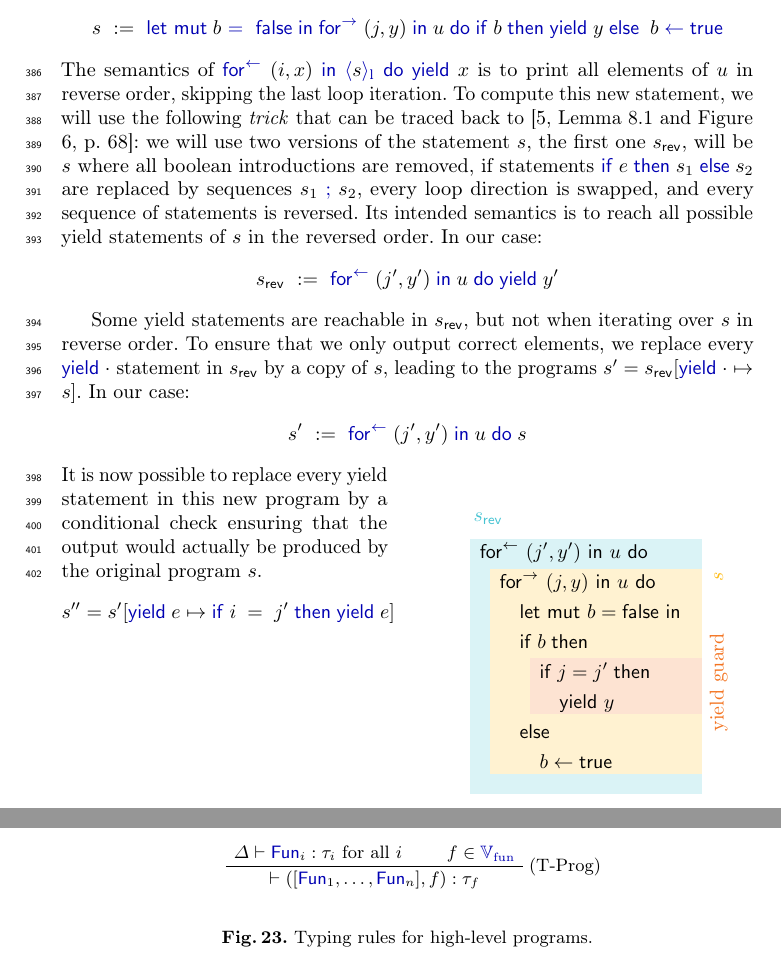
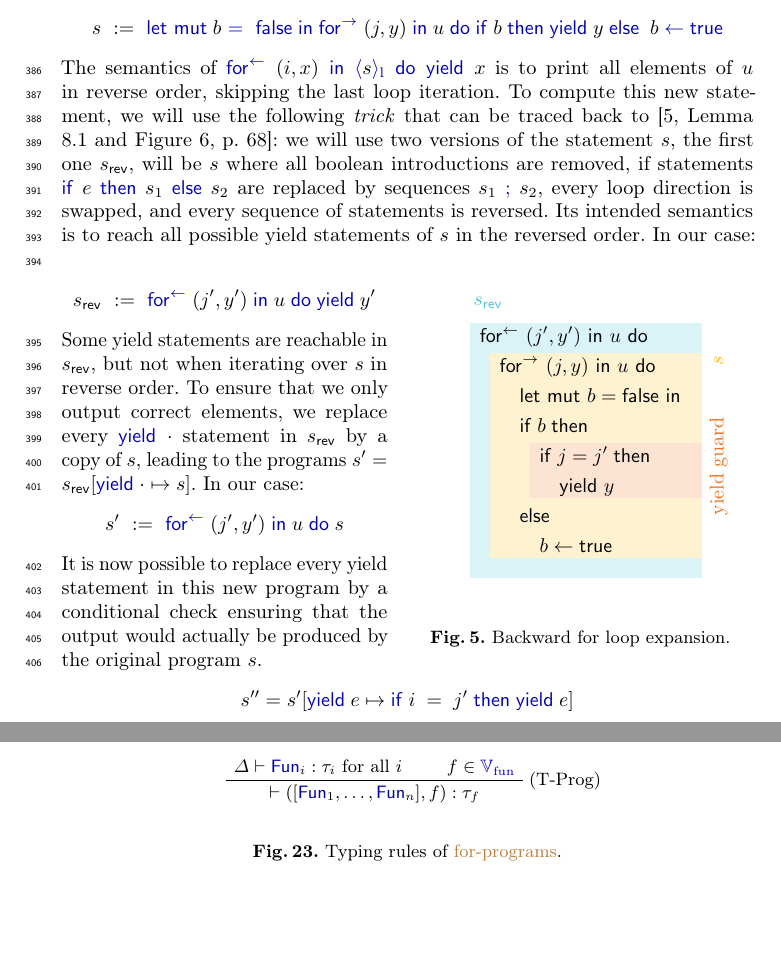
Before and after one commit to AliaumeL/polyregular-model-checking, a LaTeX thesis (paper/polycheck.lncs.tex, which reads paper/src/appendix.tex, paper/src/high_to_low.tex): two parts of pages 12 and 29 of 29, joined at a grey line, cut so that both start at the same text, the shorter picture padded with empty space. Compiled offline with pdfLaTeX; a LaTeX package or settings file that is missing is left out.

Commit message:
18 pages and a lot of room

```diff
--- a/paper/src/appendix.tex
+++ b/paper/src/appendix.tex
@@ -495,7 +495,7 @@ type $\TOut[n]$ for some $n \in \Nat$.
 \RightLabel{(T-Prog)}
 \BinaryInfC{$\vdash ([\hlfun_1,\ldots,\hlfun_n], f) : \tau_f$}
 \end{prooftree}
-\caption{Typing rules for high-level programs.}
+\caption{Typing rules of \kl{for-programs}.}
 \label{fig:typing-high-level}
 \end{figure}
 
--- a/paper/src/high_to_low.tex
+++ b/paper/src/high_to_low.tex
@@ -175,19 +175,6 @@ $\hlif{e}{s_1}{s_2}$ are replaced by sequences $\hlseq{s_1}{s_2}$, every loop
 direction is swapped, and every sequence of statements is reversed. Its
 intended semantics is to reach all possible yield statements of $s$ in the
 reversed order. In our case:
-\begin{equation*}
-    s_\mathsf{rev} \ := \ \hlforRev{(j',y')}{ u }{\hlyield{y'}}
-\end{equation*}
-
-Some yield statements are reachable in
-$s_\mathsf{rev}$, but not when iterating over $s$ in reverse order.
-To ensure that we only output correct elements,
-we replace every $\hlyield{\cdot}$ statement in $s_{\mathsf{rev}}$ by a
-copy of $s$, leading to the programs $s' = s_{\mathsf{rev}}[ \hlyield{\cdot} \mapsto s ]$.
-In our case:
-\begin{align*}
-    s' \ :=\ \hlforRev{(j',y')}{ u }{ s }
-\end{align*}
 \begin{wrapfigure}{r}{0.5\textwidth}
     \centering
 \begin{tikzpicture}[overlay, remember picture]
@@ -223,6 +210,18 @@ In our case:
 \caption{Backward for loop expansion.}
 \label{fig:revloopexp}
 \end{wrapfigure}
+\begin{equation*}
+    s_\mathsf{rev} \ := \ \hlforRev{(j',y')}{ u }{\hlyield{y'}}
+\end{equation*}
+Some yield statements are reachable in
+$s_\mathsf{rev}$, but not when iterating over $s$ in reverse order.
+To ensure that we only output correct elements,
+we replace every $\hlyield{\cdot}$ statement in $s_{\mathsf{rev}}$ by a
+copy of $s$, leading to the programs $s' = s_{\mathsf{rev}}[ \hlyield{\cdot} \mapsto s ]$.
+In our case:
+\begin{align*}
+    s' \ :=\ \hlforRev{(j',y')}{ u }{ s }
+\end{align*}
 It is now possible to replace every yield statement in this new program
 by a conditional check ensuring that the output would actually be
 produced by the original program $s$.
```
Also changed, not shown: paper/src/benchmarks.tex (+1 -1 lines), paper/src/polyregular.tex (+6 -6 lines), paper/src/appendix.tex (4 more changed lines).
